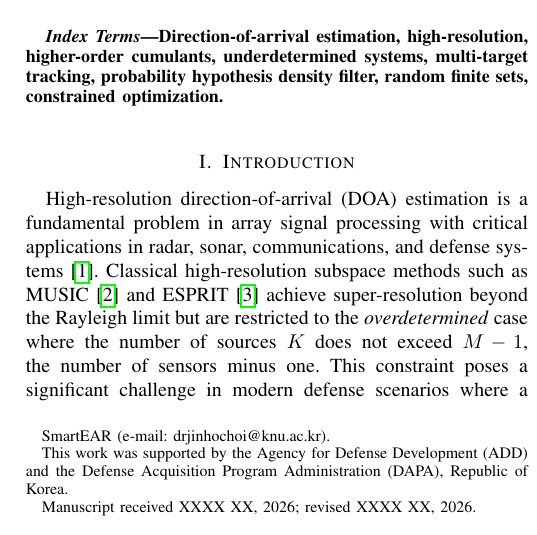
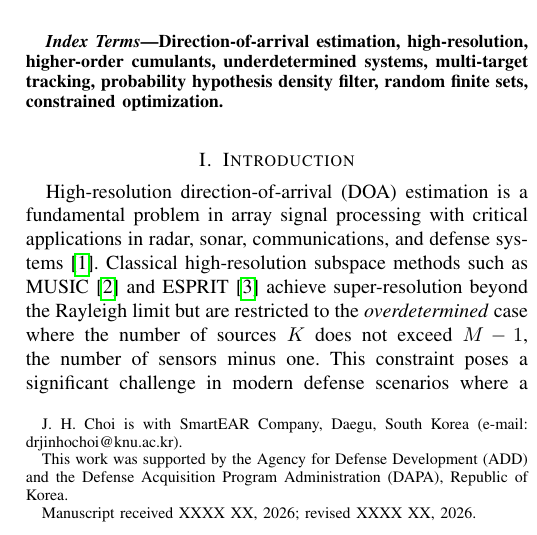
Before and after one commit to DrJinHoChoi/IronDome-DOA-Tracking, a LaTeX paper (paper/cop_rfs_tsp2026.tex): part of one column of page 1 of 7, cut so that both start at the same text. Compiled offline with pdfLaTeX.

Commit message:
Update author: Jin Ho Choi, SmartEAR Company
Co-Authored-By: Claude Opus 4.6 <noreply@anthropic.com>

```diff
--- a/paper/cop_rfs_tsp2026.tex
+++ b/paper/cop_rfs_tsp2026.tex
@@ -33,13 +33,13 @@
 
 \title{COP-RFS: Underdetermined High-Resolution DOA Estimation\\and Multi-Target Tracking via Higher-Order Cumulant\\Optimization with Random Finite Set Filtering}
 
-\author{SmartEAR
-\thanks{SmartEAR (e-mail: drjinhochoi@knu.ac.kr).}
+\author{Jin~Ho~Choi,~\IEEEmembership{Member,~IEEE}
+\thanks{J.~H.~Choi is with SmartEAR Company, Daegu, South Korea (e-mail: drjinhochoi@knu.ac.kr).}
 \thanks{This work was supported by the Agency for Defense Development (ADD) and the Defense Acquisition Program Administration (DAPA), Republic of Korea.}
 \thanks{Manuscript received XXXX XX, 2026; revised XXXX XX, 2026.}}
 
 \markboth{IEEE TRANSACTIONS ON SIGNAL PROCESSING, VOL.~XX, NO.~XX, 2026}
-{SmartEAR: COP-RFS: Underdetermined High-Resolution DOA Estimation and Multi-Target Tracking}
+{Choi: COP-RFS: Underdetermined High-Resolution DOA Estimation and Multi-Target Tracking}
 
 \maketitle
 
```
